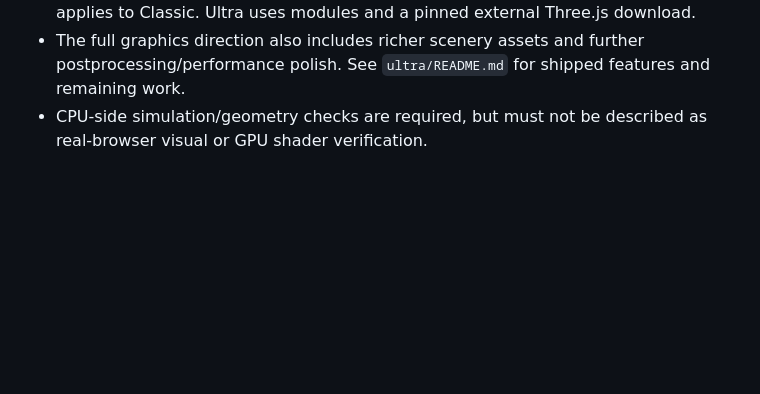
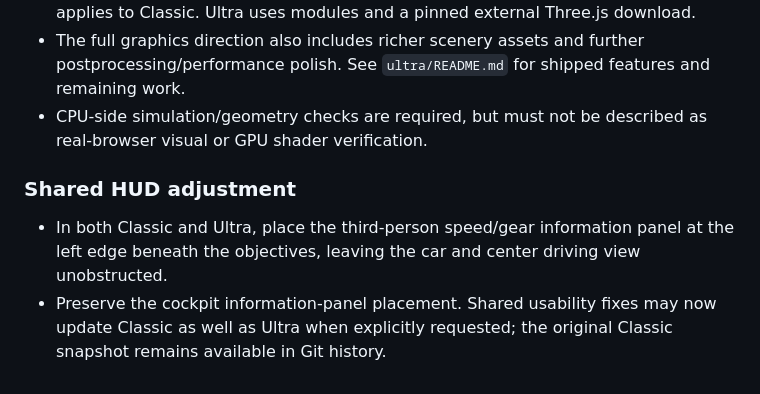
Before and after one commit to d0ubled/j3drivinggame, a Markdown page: requirements.md, the part around the change. Rendered like a GitHub page; blank space fills up the shorter version.

Commit message:
Move third-person driving information beneath the left-side objectives

```diff
--- a/requirements.md
+++ b/requirements.md
@@ -246,3 +246,8 @@ The 70 mph speed limit remains in effect even though the player's maximum speed
 - The single-file/no-renderer-dependency description earlier in this document now applies to Classic. Ultra uses modules and a pinned external Three.js download.
 - The full graphics direction also includes richer scenery assets and further postprocessing/performance polish. See `ultra/README.md` for shipped features and remaining work.
 - CPU-side simulation/geometry checks are required, but must not be described as real-browser visual or GPU shader verification.
+
+### Shared HUD adjustment
+
+- In both Classic and Ultra, place the third-person speed/gear information panel at the left edge beneath the objectives, leaving the car and center driving view unobstructed.
+- Preserve the cockpit information-panel placement. Shared usability fixes may now update Classic as well as Ultra when explicitly requested; the original Classic snapshot remains available in Git history.
```
